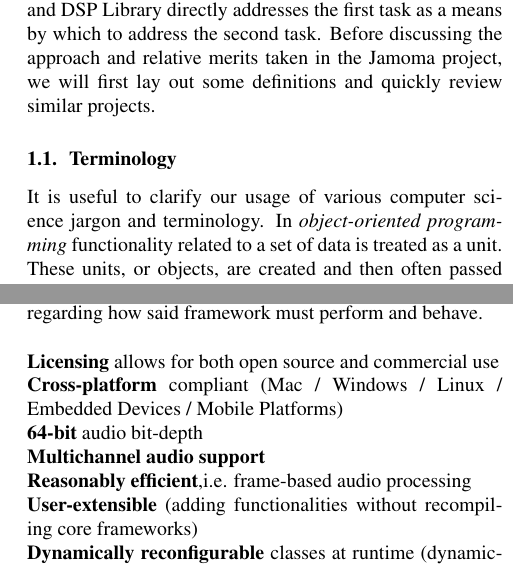
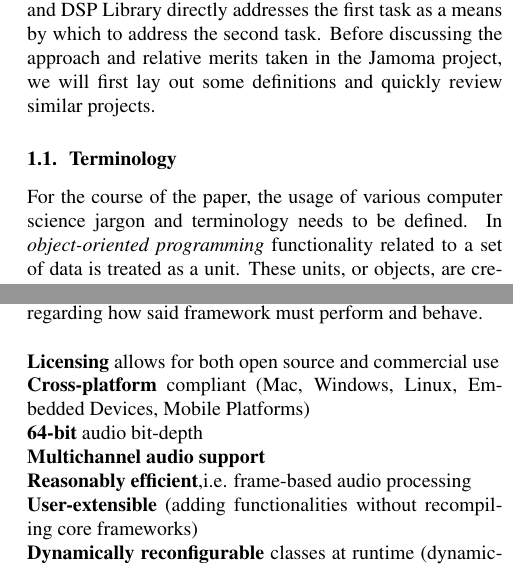
Before and after one commit to alexarje/JamomaPublications, a LaTeX paper (Proceedings/2010-ICMC-DSP/JamomaDSP-ICMC.tex): two parts of the columns of pages 1 and 2 of 9, joined at a grey line, cut so that both start at the same text. Compiled offline with pdfLaTeX.

Commit message:
icmc: end of the skype session with tl and np

```diff
--- a/Proceedings/2010-ICMC-DSP/JamomaDSP-ICMC.tex
+++ b/Proceedings/2010-ICMC-DSP/JamomaDSP-ICMC.tex
@@ -135,7 +135,7 @@ This library has been used in both open source and commercial software projects
 
 \subsection{Terminology} % (fold)
 
-It is useful to clarify our usage of various computer science jargon and terminology.  In \emph{object-oriented programming} functionality related to a set of data is treated as a unit.  These units, or objects, are created and then often passed using a reference or pointer to the memory in which the object's contents are stored.  These objects comprise \emph{methods} (functions) and \emph{attributes} (properties or data which represent part of an object's state).
+For the course of the paper, the usage of various computer science jargon and terminology needs to be defined.  In \emph{object-oriented programming} functionality related to a set of data is treated as a unit.  These units, or objects, are created and then often passed using a reference or pointer to the memory in which the object's contents are stored.  These objects comprise \emph{methods} (functions) and \emph{attributes} (properties or data which represent part of an object's state).
 
 \textbf{Polymorphism} is a means by which a programming language generalizes different types of functions or data using a common \emph{API}, or Application Programming Interface.  An example of a polymorphic data-type of the variety in which we are interested is a `var' in the Javascript language\cite{Flanagan:2002}.  That is to say a data type which may be any data type internally (including an object or array), the details of which are not necessary in order to use or pass the data type amongst functions.
 
@@ -160,7 +160,7 @@ The authors are involved in a number of divergent and parallel efforts requiring
 
 
 \noindent\textbf{Licensing} allows for both open source and commercial use\\
-	\textbf{Cross-platform} compliant (Mac / Windows / Linux / Embedded Devices / Mobile Platforms)\\
+	\textbf{Cross-platform} compliant (Mac, Windows, Linux, Embedded Devices, Mobile Platforms)\\
 	\textbf{64-bit} audio bit-depth\\
 	\textbf{Multichannel audio support}\\
 	\textbf{Reasonably efficient},i.e. frame-based audio processing\\
```
Also changed, not shown: Proceedings/2010-ICMC-DSP/JamomaDSP-ICMC.tex (2 more changed lines).
